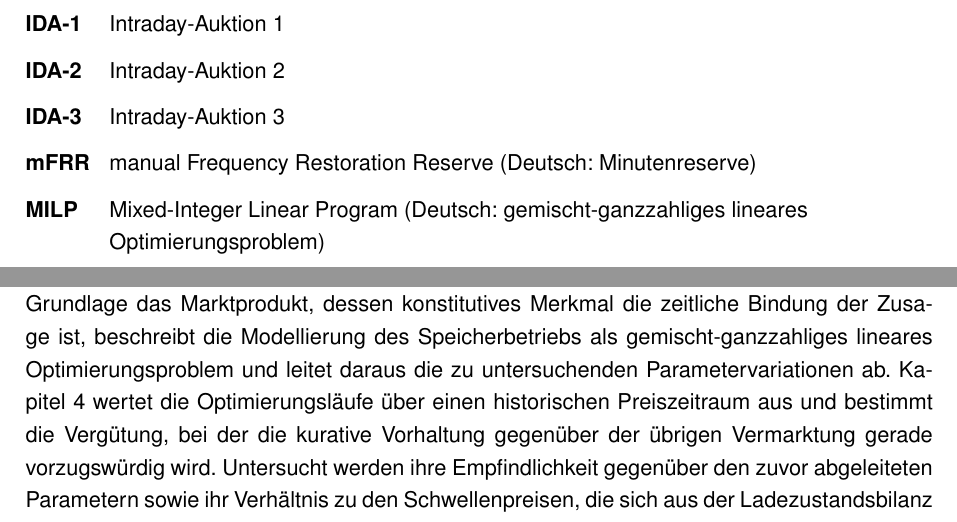
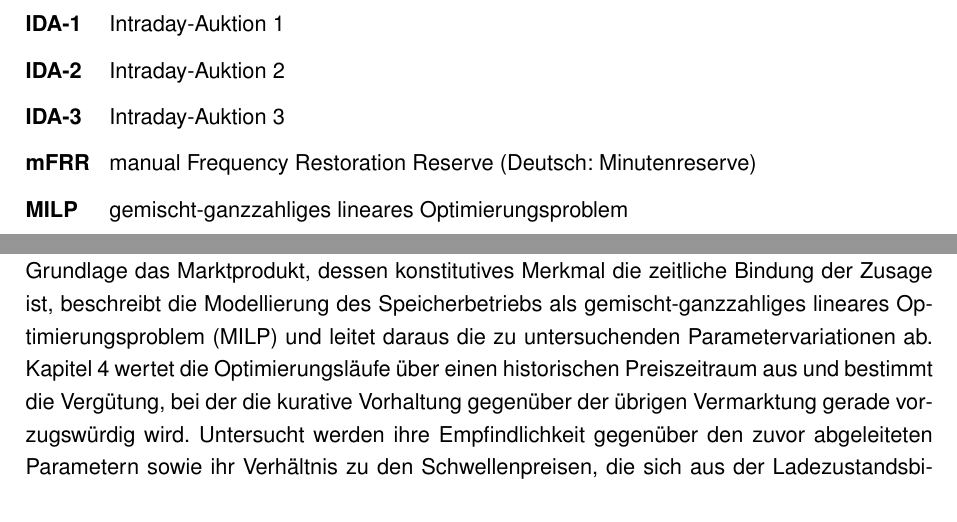
Before and after one commit to nikolaus0812/Masterarbeit-Ausgestaltung-eines-Marktmechanismus-fuer-kurative-Systemfuehrung-zur-Engpassbehebung, a LaTeX thesis (main.tex, which reads chapters/chapter_1.tex, extras/abbreviations.tex): two parts of pages 7 and 13 of 47, joined at a grey line, cut so that both start at the same text. Compiled offline with pdfLaTeX.

Commit message:
MILP im Text ueber \ac eingefuehrt, Verzeichniseintrag auf Deutsch
Der Eintrag traegt jetzt die deutsche Langform, damit \ac die englische
Bezeichnung nicht in den deutschen Satz setzt. Die Abweichung von der
Konvention fuer englische Kuerzel (aFRR, FCR, PTDF) ist gewollt.

Im Satz zu Kapitel 3 steht statt der ausgeschriebenen Langform \ac{MILP},
im PDF also: gemischt-ganzzahliges lineares Optimierungsproblem (MILP).
Der PRUEFEN-Hinweis auf den fehlenden Eintrag ist entfernt.

Co-Authored-By: Claude Opus 5 (1M context) <noreply@anthropic.com>

```diff
--- a/chapters/chapter_1.tex
+++ b/chapters/chapter_1.tex
@@ -424,17 +424,16 @@ Diese Einflussgrößen werden in Kapitel~\ref{ch:discussion} eingeordnet, aber n
 Zur Beantwortung sind drei Teilfragen zu klären, nämlich welche Anforderungen die kurative Systemführung an ein Marktprodukt stellt, wie sich eine Vorhalteverpflichtung auf Fahrplan und Erlöse einer Anlage auswirkt und wie sich die daraus folgende Untergrenze der Vergütung zu der Vergütung nach geltender Festlegung verhält.
 
 Kapitel~\ref{ch:state_of_the_art} arbeitet die Grundlagen der kurativen Systemführung und die marktlichen Rahmenbedingungen des Engpassmanagements auf, prüft die Übertragbarkeit der bestehenden Vergütungssystematik, begründet die Technologiewahl und leitet daraus die Anforderungen an einen kurativen Marktmechanismus sowie den Forschungsbedarf ab.
-% PRUEFEN, AKRONYM: Die Erstverwendung von MILP liegt hier. Der Eintrag
-% fehlt bislang in extras/abbreviations.tex und ist ueber die
-% Auftragsdatei fuer Claude Code nachzutragen. Bis dahin steht die
-% Langform ohne \ac.
+% AKRONYM: Die Erstverwendung von MILP liegt hier. Der Eintrag steht in
+% extras/abbreviations.tex und traegt bewusst die deutsche Langform, weil
+% \ac sonst die englische Bezeichnung in den Satz setzt.
 % MODELLKLASSE KORRIGIERT: Die Vorfassung sprach von einem linearen
 % Optimierungsproblem. Das Modell enthaelt eine Binaervariable fuer die
 % Zusage der kurativen Vorhaltung und ist damit gemischt-ganzzahlig. Die
 % Binaervariable folgt aus dem Produkt selbst, weil die Zusage je
 % Vorhalteperiode nur ganz oder nicht erfolgen kann. Das ist in
 % Abschnitt 3.2 zu begruenden.
-Kapitel~\ref{ch:design_model} entwirft auf dieser Grundlage das Marktprodukt, dessen konstitutives Merkmal die zeitliche Bindung der Zusage ist, beschreibt die Modellierung des Speicherbetriebs als gemischt-ganzzahliges lineares Optimierungsproblem und leitet daraus die zu untersuchenden Parametervariationen ab.
+Kapitel~\ref{ch:design_model} entwirft auf dieser Grundlage das Marktprodukt, dessen konstitutives Merkmal die zeitliche Bindung der Zusage ist, beschreibt die Modellierung des Speicherbetriebs als \ac{MILP} und leitet daraus die zu untersuchenden Parametervariationen ab.
 % ERGEBNISGROESSE KORRIGIERT: Die Vorfassung nannte die Erloesdifferenz
 % zwischen zwei Laeufen. Das trifft das Verfahren nicht. Die Verguetung
 % wird so bestimmt, dass die kurative Vorhaltung die uebrigen
--- a/extras/abbreviations.tex
+++ b/extras/abbreviations.tex
@@ -33,7 +33,7 @@
     \acro{IDA-2}{Intraday-Auktion 2}
     \acro{IDA-3}{Intraday-Auktion 3}
     \acro{mFRR}{manual Frequency Restoration Reserve (Deutsch: Minutenreserve)}
-    \acro{MILP}{Mixed-Integer Linear Program (Deutsch: gemischt-ganzzahliges lineares Optimierungsproblem)}
+    \acro{MILP}{gemischt-ganzzahliges lineares Optimierungsproblem}
     \acro{MS}{Mittelspannung}
     \acro{NABEG}{Netzausbaubeschleunigungsgesetz}
     \acro{NEP}{Netzentwicklungsplan}
```
